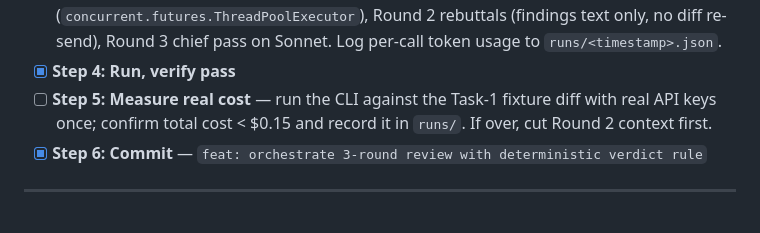
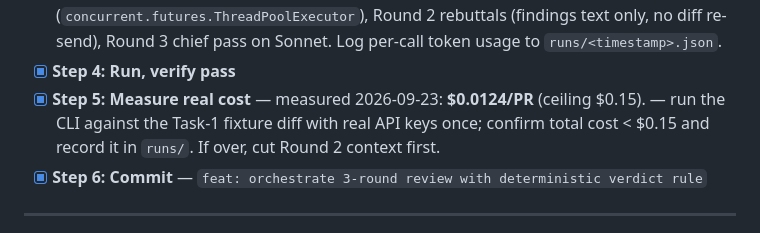
Before and after one commit to leondevazel/ai-pr-guardian, a Markdown page: plan.md, the part around the change. Rendered like a GitHub page.

Commit message:
docs: record measured per-PR cost of \$0.0124
Ten times under the ceiling, so Round 2 context stays as designed rather than
being trimmed.

Co-Authored-By: Claude Opus 5 <noreply@anthropic.com>

```diff
--- a/plan.md
+++ b/plan.md
@@ -178,7 +178,7 @@ def test_captures_added_lines_with_absolute_line_numbers():
   (`concurrent.futures.ThreadPoolExecutor`), Round 2 rebuttals (findings text only, no diff re-send),
   Round 3 chief pass on Sonnet. Log per-call token usage to `runs/<timestamp>.json`.
 - [x] **Step 4: Run, verify pass**
-- [ ] **Step 5: Measure real cost** — run the CLI against the Task-1 fixture diff with real API keys
+- [x] **Step 5: Measure real cost** — measured 2026-09-23: **$0.0124/PR** (ceiling $0.15). — run the CLI against the Task-1 fixture diff with real API keys
   once; confirm total cost < $0.15 and record it in `runs/`. If over, cut Round 2 context first.
 - [x] **Step 6: Commit** — `feat: orchestrate 3-round review with deterministic verdict rule`
 
```
